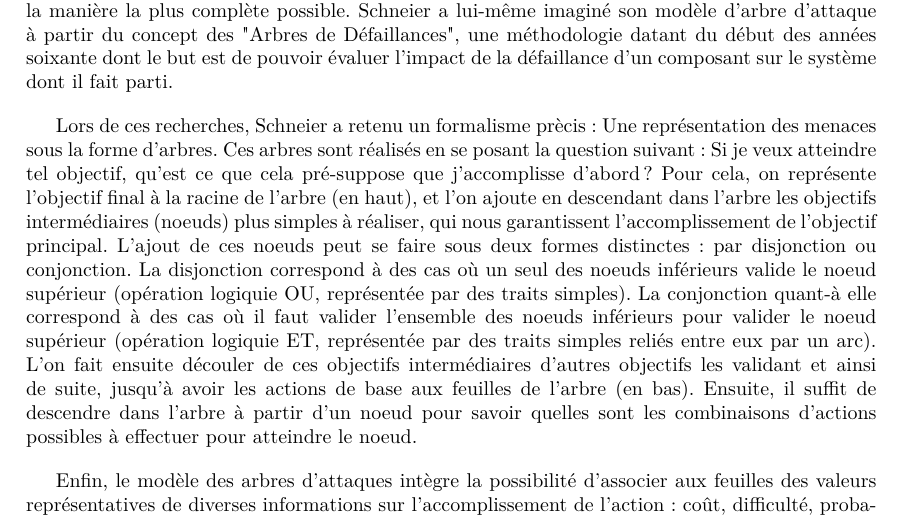
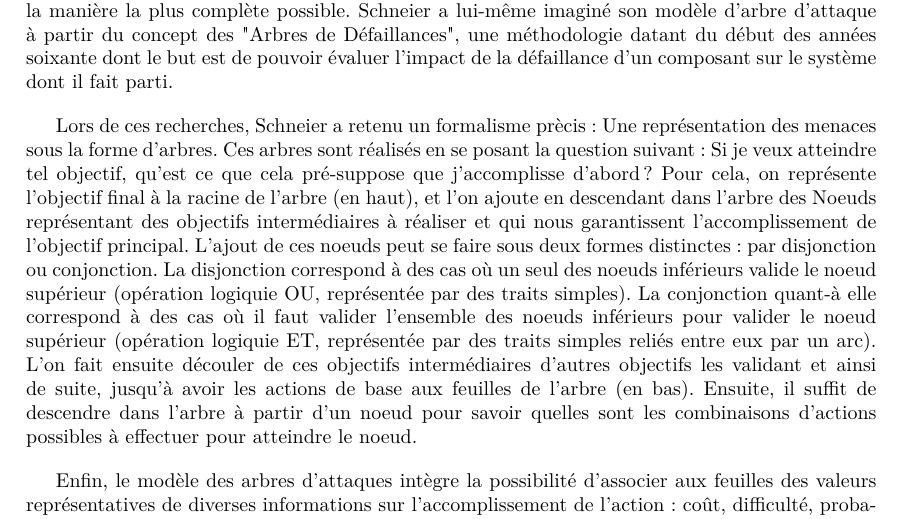
Before and after one commit to HKervadec/korrigolo, a LaTeX document (reports/1 - preetude/main.tex, which reads reports/1 - preetude/input/etat_art.tex): part of page 8 of 20, cut so that both start at the same text. Compiled offline with pdfLaTeX.

Commit message:
Chgmt titre

```diff
--- a/reports/1 - preetude/input/etat_art.tex
+++ b/reports/1 - preetude/input/etat_art.tex
@@ -7,7 +7,7 @@
 	\subsection{Théorie des arbres d'attaques et de défenses}
 		Le concept des arbres d'attaques a été introduit en 1999 par Bruce Schneier, un expert américain en securité informatique qui est parti du constat que des systèmes réputés "inviolables" se font briser en permance. De plus, ces systèmes sont brisés non pas en passant au travers des défenses mises en place, mais par des méthodes d'accès qui n'avaient pas été imaginées par ses concepteurs, car ils n'avaient pas les outils pour dresser une liste exhaustive des manières d'attaquer leur système. Il a donc imaginé le concept des arbres d'attaque dans ce but : pouvoir réaliser un inventaire exhaustif des méthodes d'attaque sur un système, quel qu'il soit, afin de pouvoir en concevoir la défense de la manière la plus complète possible. Schneier a lui-même imaginé son modèle d'arbre d'attaque à partir du concept des "Arbres de Défaillances", une méthodologie datant du début des années soixante dont le but est de pouvoir évaluer l'impact de la défaillance d'un composant sur le système dont il fait parti.
 
-		Lors de ces recherches, Schneier a retenu un formalisme prècis : Une représentation des menaces sous la forme d'arbres. Ces arbres sont réalisés en se posant la question suivant : Si je veux atteindre tel objectif, qu'est ce que cela pré-suppose que j'accomplisse d'abord ? Pour cela, on représente l'objectif final à la racine de l'arbre (en haut), et l'on ajoute en descendant dans l'arbre les objectifs intermédiaires (noeuds) plus simples à réaliser, qui nous garantissent l'accomplissement de l'objectif principal. L'ajout de ces noeuds peut se faire sous deux formes distinctes : par disjonction ou conjonction. La disjonction correspond à des cas où un seul des noeuds inférieurs valide le noeud supérieur (opération logiquie OU, représentée par des traits simples). La conjonction quant-à elle correspond à des cas où il faut valider l'ensemble des noeuds inférieurs pour valider le noeud supérieur (opération logiquie ET, représentée par des traits simples reliés entre eux par un arc). L'on fait ensuite découler de ces objectifs intermédiaires d'autres objectifs les validant et ainsi de suite, jusqu'à avoir les actions de base aux feuilles de l'arbre (en bas). Ensuite, il suffit de descendre dans l'arbre à partir d'un noeud pour savoir quelles sont les combinaisons d'actions possibles à effectuer pour atteindre le noeud.
+		Lors de ces recherches, Schneier a retenu un formalisme prècis : Une représentation des menaces sous la forme d'arbres. Ces arbres sont réalisés en se posant la question suivant : Si je veux atteindre tel objectif, qu'est ce que cela pré-suppose que j'accomplisse d'abord ? Pour cela, on représente l'objectif final à la racine de l'arbre (en haut), et l'on ajoute en descendant dans l'arbre des Noeuds représentant des objectifs intermédiaires à réaliser et qui nous garantissent l'accomplissement de l'objectif principal. L'ajout de ces noeuds peut se faire sous deux formes distinctes : par disjonction ou conjonction. La disjonction correspond à des cas où un seul des noeuds inférieurs valide le noeud supérieur (opération logiquie OU, représentée par des traits simples). La conjonction quant-à elle correspond à des cas où il faut valider l'ensemble des noeuds inférieurs pour valider le noeud supérieur (opération logiquie ET, représentée par des traits simples reliés entre eux par un arc). L'on fait ensuite découler de ces objectifs intermédiaires d'autres objectifs les validant et ainsi de suite, jusqu'à avoir les actions de base aux feuilles de l'arbre (en bas). Ensuite, il suffit de descendre dans l'arbre à partir d'un noeud pour savoir quelles sont les combinaisons d'actions possibles à effectuer pour atteindre le noeud.
 
 		Enfin, le modèle des arbres d'attaques intègre la possibilité d'associer aux feuilles des valeurs représentatives de diverses informations sur l'accomplissement de l'action : coût, difficulté, probabilité, temps d'exécution, etc... Ces valeurs permettent alors de quantifier le "poids" du noeud dans l'arbre vis-à-vis de l'attaquant.  Il est alors possible à partir de ces valeurs de pouvoir quantifier ces mêmes informations pour les noeuds qui en découlent (par exemple, le poids d'un noeud OU peut avoir le poids minimal parmi ces noeuds inférieurs, tandis que dans le cas d'un noeud ET son poids sera leur somme), ce qui peut servir à l'attaquant pour choisir une stratègie d'attaque plutôt qu'une autre au vu de ses ressources.
 
```
